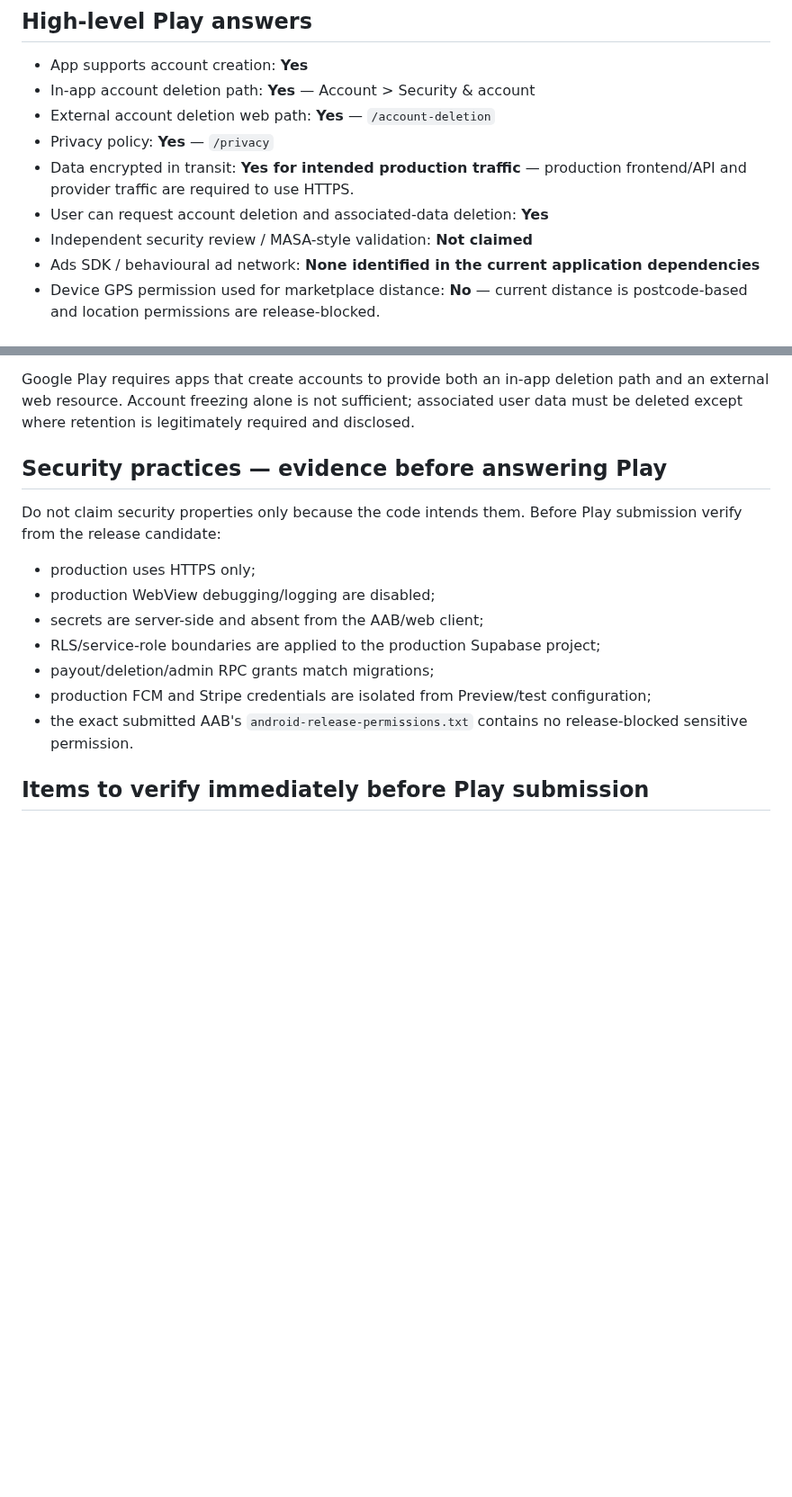
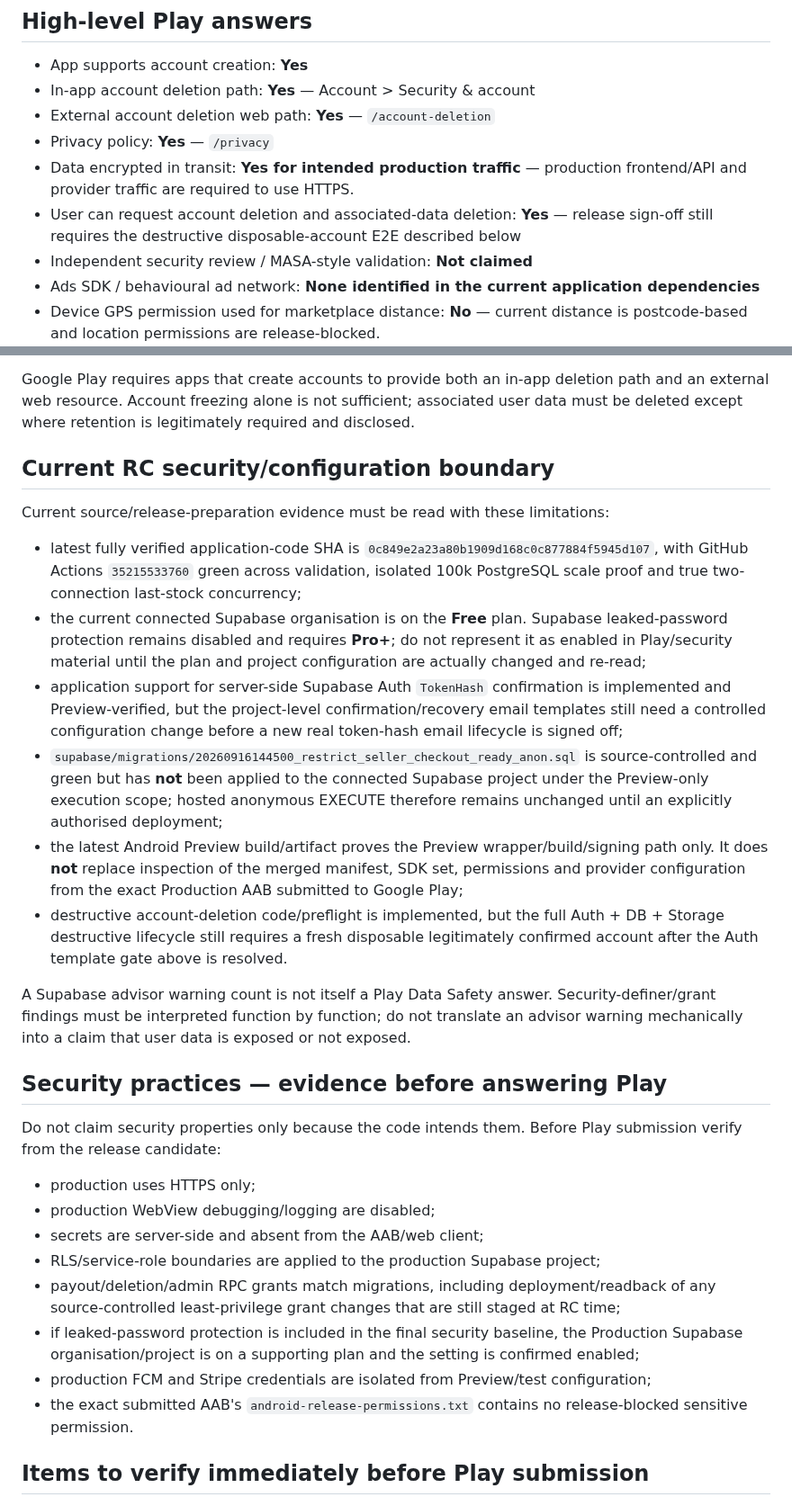
Before and after one commit to keisaj9006/SecondPartShop, a Markdown page: docs/google-play-data-safety-draft.md, 2 parts joined by grey strips. Shown at 90% size. Rendered like a GitHub page; blank space fills up the shorter version.

Commit message:
docs: align Data Safety draft with current RC boundary [skip ci]

```diff
--- a/docs/google-play-data-safety-draft.md
+++ b/docs/google-play-data-safety-draft.md
@@ -12,7 +12,7 @@ This is a Play Console preparation draft based on the current SecondPart archite
 - External account deletion web path: **Yes** — `/account-deletion`
 - Privacy policy: **Yes** — `/privacy`
 - Data encrypted in transit: **Yes for intended production traffic** — production frontend/API and provider traffic are required to use HTTPS.
-- User can request account deletion and associated-data deletion: **Yes**
+- User can request account deletion and associated-data deletion: **Yes** — release sign-off still requires the destructive disposable-account E2E described below
 - Independent security review / MASA-style validation: **Not claimed**
 - Ads SDK / behavioural ad network: **None identified in the current application dependencies**
 - Device GPS permission used for marketplace distance: **No** — current distance is postcode-based and location permissions are release-blocked.
@@ -164,6 +164,19 @@ Important release evidence still required:
 
 Google Play requires apps that create accounts to provide both an in-app deletion path and an external web resource. Account freezing alone is not sufficient; associated user data must be deleted except where retention is legitimately required and disclosed.
 
+## Current RC security/configuration boundary
+
+Current source/release-preparation evidence must be read with these limitations:
+
+- latest fully verified application-code SHA is `0c849e2a23a80b1909d168c0c877884f5945d107`, with GitHub Actions `35215533760` green across validation, isolated 100k PostgreSQL scale proof and true two-connection last-stock concurrency;
+- the current connected Supabase organisation is on the **Free** plan. Supabase leaked-password protection remains disabled and requires **Pro+**; do not represent it as enabled in Play/security material until the plan and project configuration are actually changed and re-read;
+- application support for server-side Supabase Auth `TokenHash` confirmation is implemented and Preview-verified, but the project-level confirmation/recovery email templates still need a controlled configuration change before a new real token-hash email lifecycle is signed off;
+- `supabase/migrations/20260916144500_restrict_seller_checkout_ready_anon.sql` is source-controlled and green but has **not** been applied to the connected Supabase project under the Preview-only execution scope; hosted anonymous EXECUTE therefore remains unchanged until an explicitly authorised deployment;
+- the latest Android Preview build/artifact proves the Preview wrapper/build/signing path only. It does **not** replace inspection of the merged manifest, SDK set, permissions and provider configuration from the exact Production AAB submitted to Google Play;
+- destructive account-deletion code/preflight is implemented, but the full Auth + DB + Storage destructive lifecycle still requires a fresh disposable legitimately confirmed account after the Auth template gate above is resolved.
+
+A Supabase advisor warning count is not itself a Play Data Safety answer. Security-definer/grant findings must be interpreted function by function; do not translate an advisor warning mechanically into a claim that user data is exposed or not exposed.
+
 ## Security practices — evidence before answering Play
 
 Do not claim security properties only because the code intends them. Before Play submission verify from the release candidate:
@@ -171,7 +184,8 @@ Do not claim security properties only because the code intends them. Before Play
 - production WebView debugging/logging are disabled;
 - secrets are server-side and absent from the AAB/web client;
 - RLS/service-role boundaries are applied to the production Supabase project;
-- payout/deletion/admin RPC grants match migrations;
+- payout/deletion/admin RPC grants match migrations, including deployment/readback of any source-controlled least-privilege grant changes that are still staged at RC time;
+- if leaked-password protection is included in the final security baseline, the Production Supabase organisation/project is on a supporting plan and the setting is confirmed enabled;
 - production FCM and Stripe credentials are isolated from Preview/test configuration;
 - the exact submitted AAB's `android-release-permissions.txt` contains no release-blocked sensitive permission.
 
```
Also changed, not shown: other parts of docs/google-play-data-safety-draft.md (+1 -1 lines).
